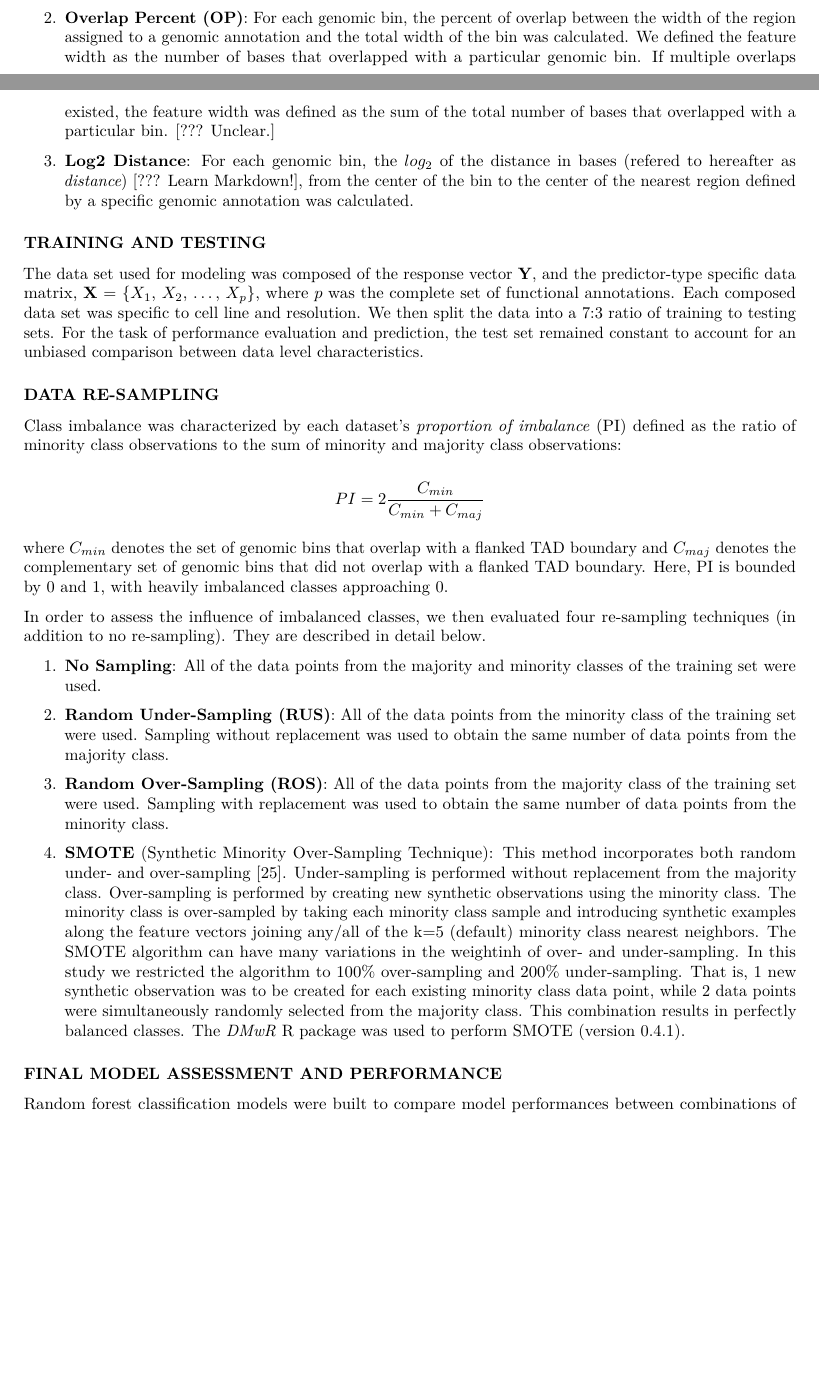
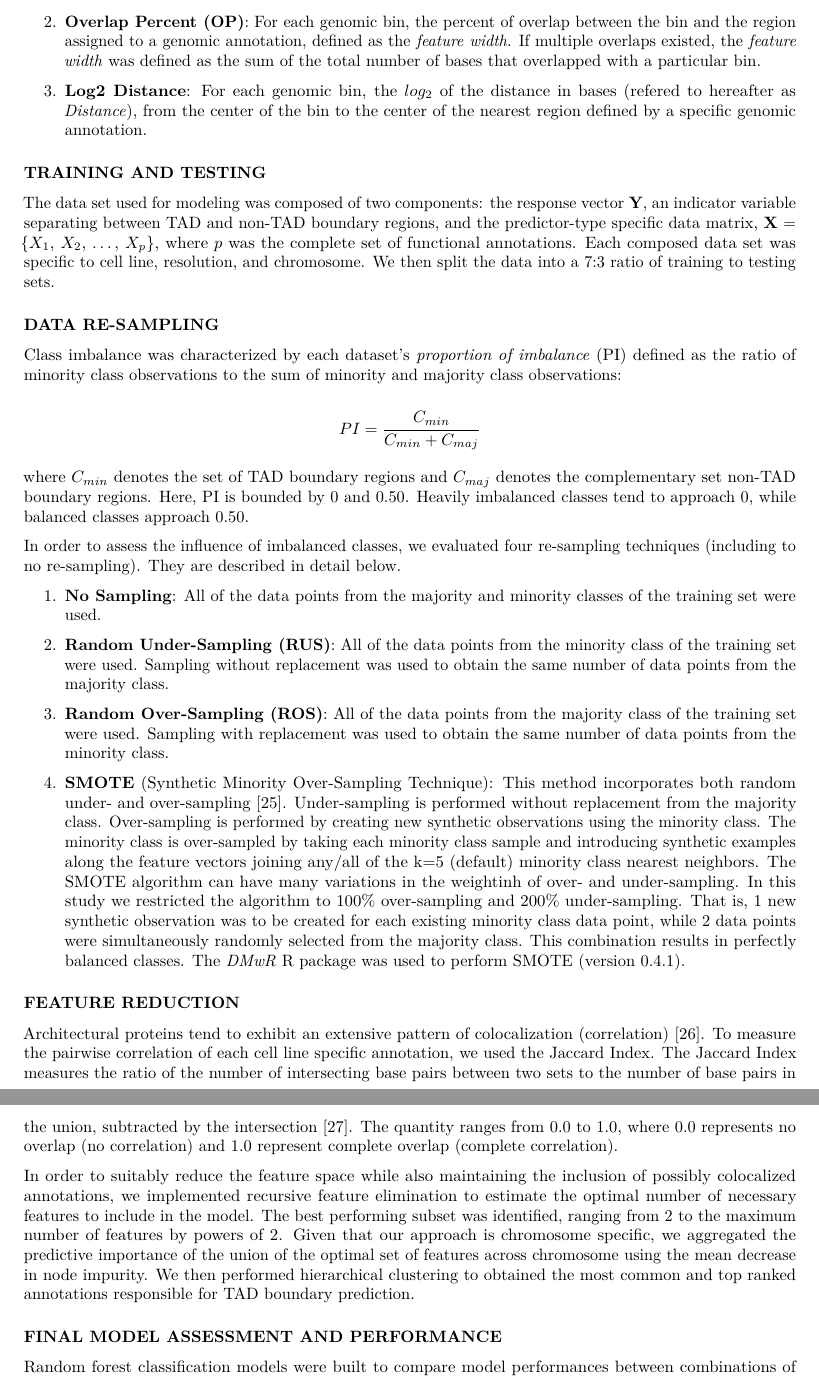
Before and after one commit to stilianoudakis/TAD_predictive_modeling, an R Markdown document (Manuscript/manuscript.Rmd): two parts of pages 4 and 5 of 17 before the commit and two parts of pages 5 and 6 of 18 after it, joined at a grey line, cut so that both start at the same text, the shorter picture padded with empty space. Rendered offline with R 4.5, knitr and Pandoc, then LaTeX, with nearby package versions.

Commit message:
methods edits

```diff
--- a/Manuscript/manuscript.Rmd
+++ b/Manuscript/manuscript.Rmd
@@ -89,21 +89,21 @@ Using the sets of cell line specific genomic annotations, we created three types
 
-2. **Overlap Percent (OP)**: For each genomic bin, the percent of overlap between the width of the region assigned to a genomic annotation and the total width of the bin was calculated. We defined the feature width as the number of bases that overlapped with a particular genomic bin. If multiple overlaps existed, the feature width was defined as the sum of the total number of bases that overlapped with a particular bin. [??? Unclear.]
+2. **Overlap Percent (OP)**: For each genomic bin, the percent of overlap between the bin and the region assigned to a genomic annotation, defined as the *feature width*. If multiple overlaps existed, the *feature width* was defined as the sum of the total number of bases that overlapped with a particular bin.
 
-3. **Log2 Distance**: For each genomic bin, the $log_{2}$ of the distance in bases (refered to hereafter as $\textit{distance}$) [??? Learn Markdown!], from the center of the bin to the center of the nearest region defined by a specific genomic annotation was calculated.
+3. **Log2 Distance**: For each genomic bin, the $log_{2}$ of the distance in bases (refered to hereafter as *Distance*), from the center of the bin to the center of the nearest region defined by a specific genomic annotation.
 
 ### TRAINING AND TESTING
 
-The data set used for modeling was composed of the response vector **Y**, and the predictor-type specific data matrix, **X** = {$X_1$, $X_2$, ..., $X_p$}, where $p$ was the complete set of functional annotations. Each composed data set was specific to cell line and resolution. We then split the data into a 7:3 ratio of training to testing sets. For the task of performance evaluation and prediction, the test set remained constant to account for an unbiased comparison between data level characteristics.
+The data set used for modeling was composed of two components: the response vector **Y**, an indicator variable separating between TAD and non-TAD boundary regions, and the predictor-type specific data matrix, **X** = {$X_1$, $X_2$, ..., $X_p$}, where $p$ was the complete set of functional annotations. Each composed data set was specific to cell line, resolution, and chromosome. We then split the data into a 7:3 ratio of training to testing sets. <!--For the task of performance evaluation and prediction, the test set remained untouched to account for an unbiased comparison between data level characteristics.-->
 
 ### DATA RE-SAMPLING
 
 Class imbalance was characterized by each dataset's *proportion of imbalance* (PI) defined as the ratio of minority class observations to the sum of minority and majority class observations:
 
-$$PI = 2\dfrac{C_{min}}{C_{min} + C_{maj}}$$
+$$PI = \dfrac{C_{min}}{C_{min} + C_{maj}}$$
 
-where $C_{min}$ denotes the set of genomic bins that overlap with a flanked TAD boundary and $C_{maj}$ denotes the complementary set of genomic bins that did not overlap with a flanked TAD boundary. Here, PI is bounded by 0 and 1, with heavily imbalanced classes approaching 0.
+where $C_{min}$ denotes the set of TAD boundary regions and $C_{maj}$ denotes the complementary set non-TAD boundary regions. Here, PI is bounded by 0 and 0.50. Heavily imbalanced classes tend to approach 0, while balanced classes approach 0.50.
 
-In order to assess the influence of imbalanced classes, we then evaluated four re-sampling techniques (in addition to no re-sampling). They are described in detail below.
+In order to assess the influence of imbalanced classes, we evaluated four re-sampling techniques (including to no re-sampling). They are described in detail below.
 
 1. **No Sampling**: All of the data points from the majority and minority classes of the training set were used.
 
@@ -113,13 +113,11 @@ In order to assess the influence of imbalanced classes, we then evaluated four r
 
 4. **SMOTE** (Synthetic Minority Over-Sampling Technique): This method incorporates both random under- and over-sampling [@chawla2002smote]. Under-sampling is performed without replacement from the majority class. Over-sampling is performed by creating new synthetic observations using the minority class. The minority class is over-sampled by taking each minority class sample and introducing synthetic examples along the feature vectors joining any/all of the k=5 (default) minority class nearest neighbors. The SMOTE algorithm can have many variations in the weightinh of over- and under-sampling. In this study we restricted the algorithm to 100% over-sampling and 200% under-sampling. That is, 1 new synthetic observation was to be created for each existing minority class data point, while 2 data points were simultaneously randomly selected from the majority class. This combination results in perfectly balanced classes. The *DMwR* R package was used to perform SMOTE (version 0.4.1).
 
-<!--
 ### FEATURE REDUCTION
 
-Architectural proteins tend to exhibit an extensive pattern of colocalization (correlation) [@van2014insulator]. To measure the pairwise correlation of each cell line specific annotation, we used the Jaccard Index. The Jaccard Index measures the ratio of the number of intersecting base pairs between two sets to the number of base pairs in the union, subtracted by the intersection [@favorov2012exploring]. The quantity ranges from 0.0 to 1.0, where 0.0 represents no overlap (no correlation) and 1.0 represent complete overlap (complete correlation). [?? Jaccard is a distance measure, I would avoid using the term correlation here ??]
+Architectural proteins tend to exhibit an extensive pattern of colocalization (correlation) [@van2014insulator]. To measure the pairwise correlation of each cell line specific annotation, we used the Jaccard Index. The Jaccard Index measures the ratio of the number of intersecting base pairs between two sets to the number of base pairs in the union, subtracted by the intersection [@favorov2012exploring]. The quantity ranges from 0.0 to 1.0, where 0.0 represents no overlap (no correlation) and 1.0 represent complete overlap (complete correlation).
 
-In order to suitably reduce the feature space while also maintaining the inclusion of possibly colocalized annotations, we implemented an elastic-net regularization technique prior to modelling. The technique using a combination of the *l_{1}* and *l_{2}* penalties. For each elastic-net regularization, 10-fold cross-validation was used to tune the parameters that controlled the penalty terms. All elastic-net algorithms were implemented in R using the *caret* package version 6.0 [@kuhn2012caret].
--->
+In order to suitably reduce the feature space while also maintaining the inclusion of possibly colocalized annotations, we implemented recursive feature elimination to estimate the optimal number of necessary features to include in the model. The best performing subset was identified, ranging from 2 to the maximum number of features by powers of 2. Given that our approach is chromosome specific, we aggregated the predictive importance of the union of the optimal set of features across chromosome using the mean decrease in node impurity. We then performed hierarchical clustering to obtained the most common and top ranked annotations responsible for TAD boundary prediction.
 
 ### FINAL MODEL ASSESSMENT AND PERFORMANCE
 
```
Also changed, not shown: Manuscript/manuscript.Rmd (10 more changed lines).
